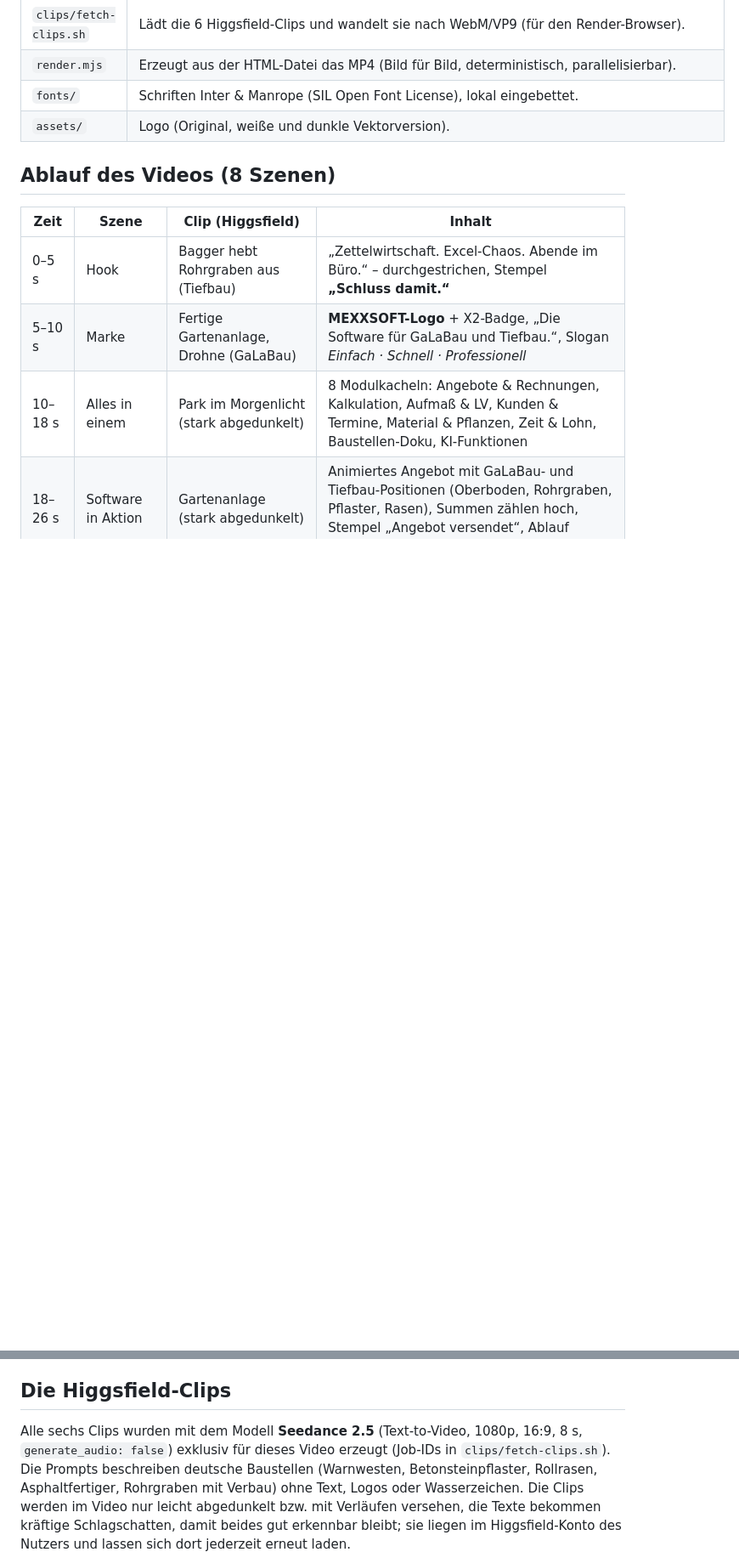
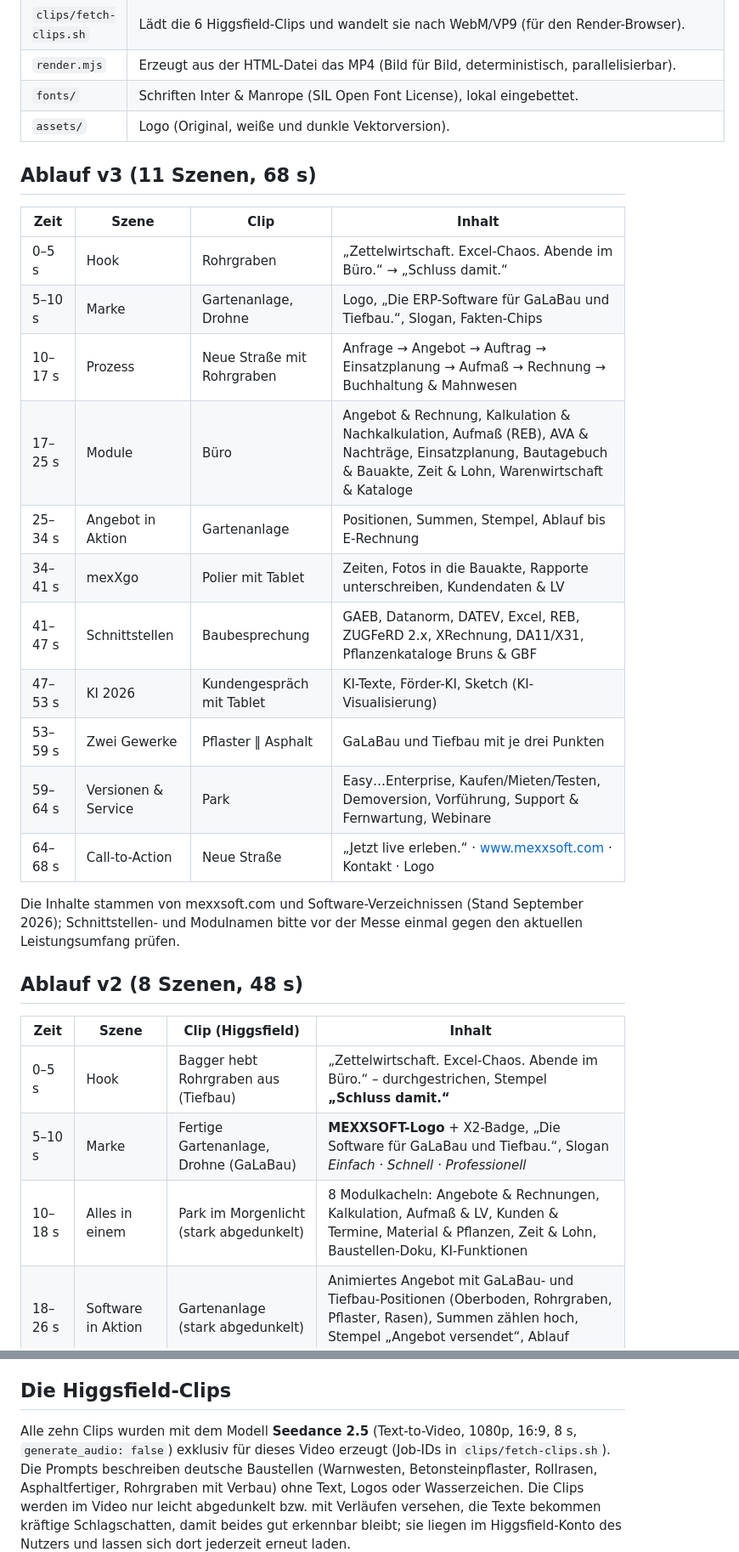
Before and after one commit to sgauger1986-sketch/basti, a Markdown page: messe-video/README.md, 2 parts joined by grey strips. Shown at 85% size. Drawn GitHub-style; blank space fills up the shorter version.

Commit message:
README: Fassung v3 dokumentiert
Co-Authored-By: Claude Fable 5.1 <noreply@anthropic.com>
Claude-Session: https://claude.ai/code/session_01VQh9ziPQVGwYwHmjpGBAfX

```diff
--- a/messe-video/README.md
+++ b/messe-video/README.md
@@ -18,7 +19,26 @@ Die Bildwelt besteht aus **sechs exklusiv mit Higgsfield (Seedance 2.5) erzeugte
 | `fonts/` | Schriften Inter & Manrope (SIL Open Font License), lokal eingebettet. |
 | `assets/` | Logo (Original, weiße und dunkle Vektorversion). |
 
-## Ablauf des Videos (8 Szenen)
+## Ablauf v3 (11 Szenen, 68 s)
+
+| Zeit | Szene | Clip | Inhalt |
+|---|---|---|---|
+| 0–5 s | Hook | Rohrgraben | „Zettelwirtschaft. Excel-Chaos. Abende im Büro.“ → „Schluss damit.“ |
+| 5–10 s | Marke | Gartenanlage, Drohne | Logo, „Die ERP-Software für GaLaBau und Tiefbau.“, Slogan, Fakten-Chips |
+| 10–17 s | Prozess | Neue Straße mit Rohrgraben | Anfrage → Angebot → Auftrag → Einsatzplanung → Aufmaß → Rechnung → Buchhaltung & Mahnwesen |
+| 17–25 s | Module | Büro | Angebot & Rechnung, Kalkulation & Nachkalkulation, Aufmaß (REB), AVA & Nachträge, Einsatzplanung, Bautagebuch & Bauakte, Zeit & Lohn, Warenwirtschaft & Kataloge |
+| 25–34 s | Angebot in Aktion | Gartenanlage | Positionen, Summen, Stempel, Ablauf bis E-Rechnung |
+| 34–41 s | mexXgo | Polier mit Tablet | Zeiten, Fotos in die Bauakte, Rapporte unterschreiben, Kundendaten & LV |
+| 41–47 s | Schnittstellen | Baubesprechung | GAEB, Datanorm, DATEV, Excel, REB, ZUGFeRD 2.x, XRechnung, DA11/X31, Pflanzenkataloge Bruns & GBF |
+| 47–53 s | KI 2026 | Kundengespräch mit Tablet | KI-Texte, Förder-KI, Sketch (KI-Visualisierung) |
+| 53–59 s | Zwei Gewerke | Pflaster ‖ Asphalt | GaLaBau und Tiefbau mit je drei Punkten |
+| 59–64 s | Versionen & Service | Park | Easy…Enterprise, Kaufen/Mieten/Testen, Demoversion, Vorführung, Support & Fernwartung, Webinare |
+| 64–68 s | Call-to-Action | Neue Straße | „Jetzt live erleben.“ · www.mexxsoft.com · Kontakt · Logo |
+
+Die Inhalte stammen von mexxsoft.com und Software-Verzeichnissen (Stand September 2026); Schnittstellen- und
+Modulnamen bitte vor der Messe einmal gegen den aktuellen Leistungsumfang prüfen.
+
+## Ablauf v2 (8 Szenen, 48 s)
 
 | Zeit | Szene | Clip (Higgsfield) | Inhalt |
 |---|---|---|---|
@@ -35,7 +55,7 @@ Durchgehend: kleine Fußzeile mit „mexXsoft X2 · Die Software für GaLaBau &
 
 ## Die Higgsfield-Clips
 
-Alle sechs Clips wurden mit dem Modell **Seedance 2.5** (Text-to-Video, 1080p, 16:9, 8 s, `generate_audio: false`)
+Alle zehn Clips wurden mit dem Modell **Seedance 2.5** (Text-to-Video, 1080p, 16:9, 8 s, `generate_audio: false`)
 exklusiv für dieses Video erzeugt (Job-IDs in `clips/fetch-clips.sh`). Die Prompts beschreiben deutsche
 Baustellen (Warnwesten, Betonsteinpflaster, Rollrasen, Asphaltfertiger, Rohrgraben mit Verbau) ohne Text,
 Logos oder Wasserzeichen. Die Clips werden im Video nur leicht abgedunkelt bzw. mit Verläufen versehen, die
```
Also changed, not shown: other parts of messe-video/README.md (+2 -1 lines).
